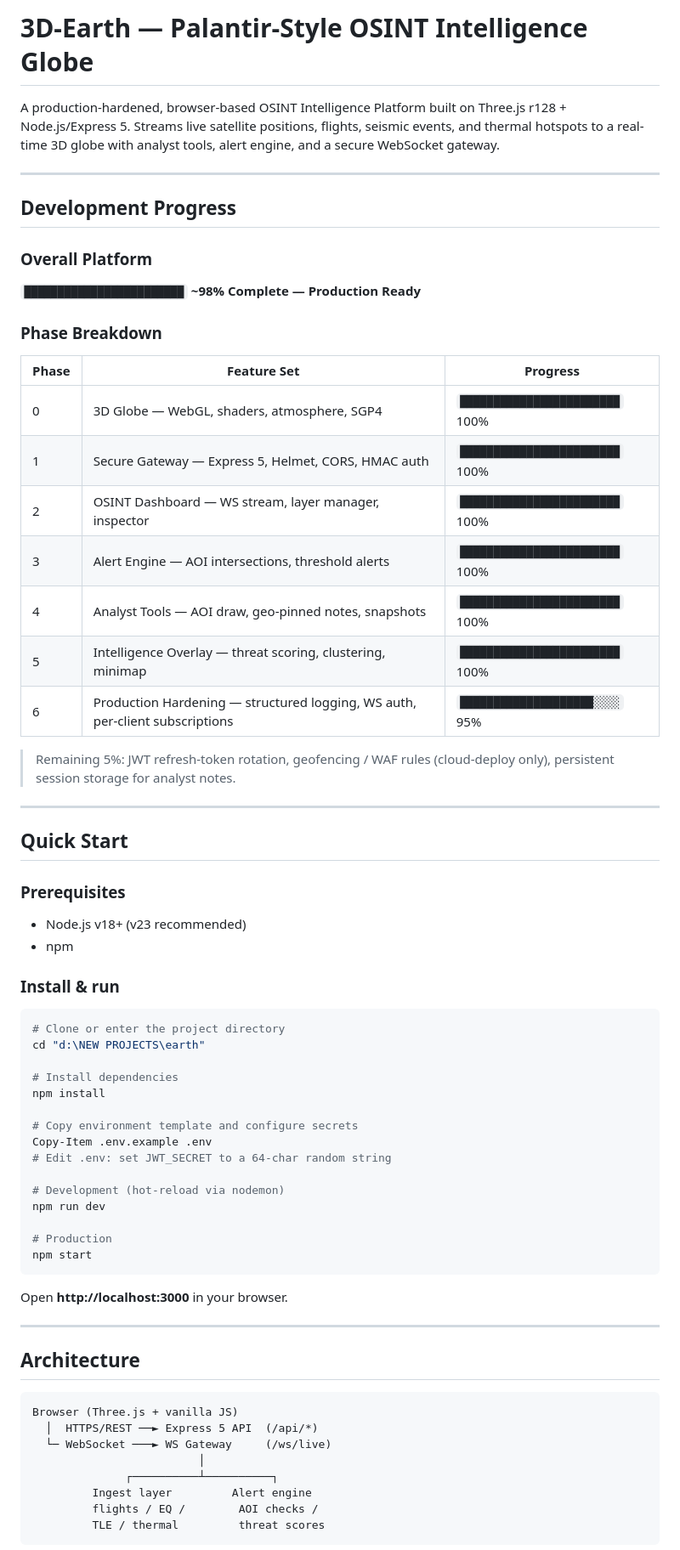
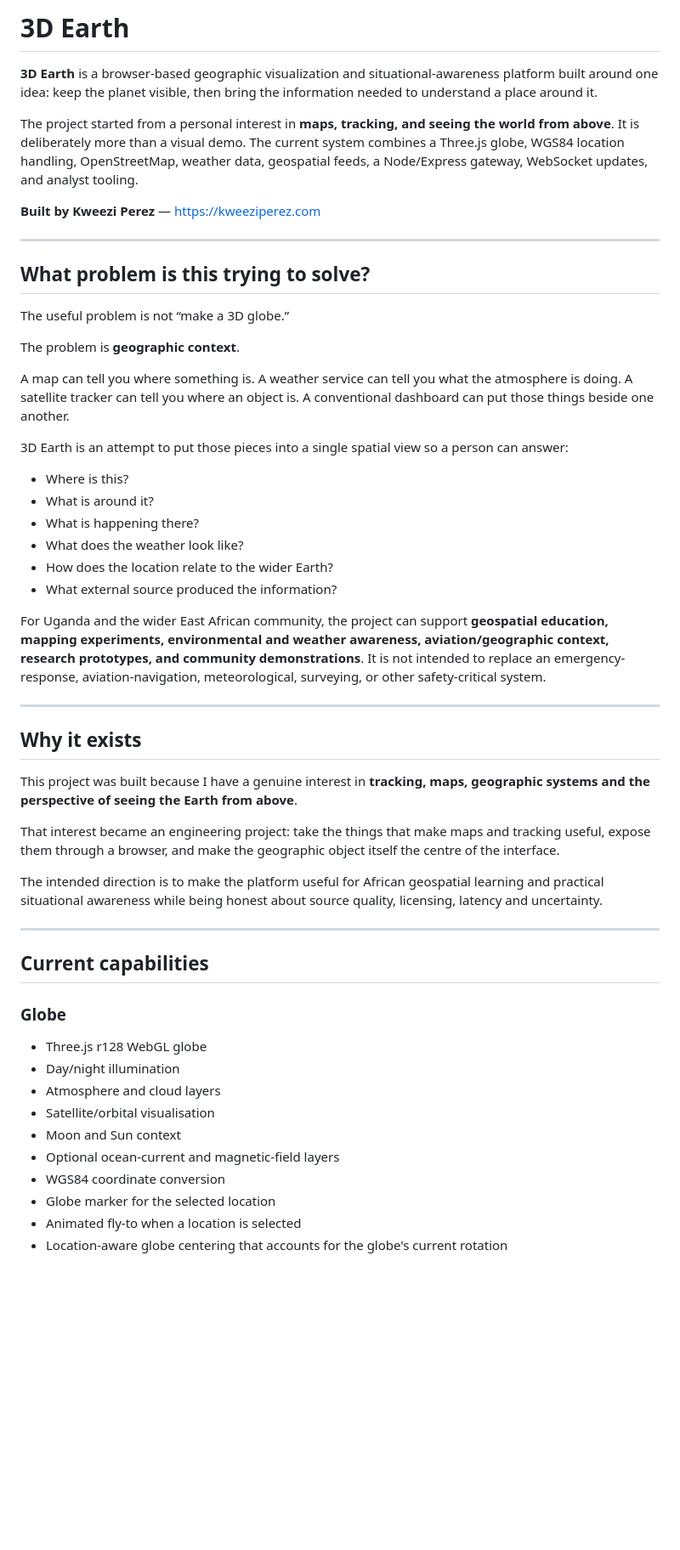
Before and after one commit to PerezChris99/3D-Earth, a Markdown page: README.md, the part around one of its changes. Shown at 85% size. GitHub-like rendering; blank space fills up the shorter version.

Commit message:
docs: rewrite README around purpose architecture and production readiness

````diff
--- a/README.md
+++ b/README.md
@@ -1,71 +1,55 @@
-# 3D-Earth — Palantir-Style OSINT Intelligence Globe
+# 3D Earth
 
-A production-hardened, browser-based OSINT Intelligence Platform built on Three.js r128 + Node.js/Express 5. Streams live satellite positions, flights, seismic events, and thermal hotspots to a real-time 3D globe with analyst tools, alert engine, and a secure WebSocket gateway.
+**3D Earth** is a browser-based geographic visualization and situational-awareness platform built around one idea: keep the planet visible, then bring the information needed to understand a place around it.
+
+The project started from a personal interest in **maps, tracking, and seeing the world from above**. It is deliberately more than a visual demo. The current system combines a Three.js globe, WGS84 location handling, OpenStreetMap, weather data, geospatial feeds, a Node/Express gateway, WebSocket updates, and analyst tooling.
+
+**Built by Kweezi Perez** — https://kweeziperez.com
 
 ---
 
-## Development Progress
+## What problem is this trying to solve?
 
-### Overall Platform
+The useful problem is not “make a 3D globe.”
 
-`████████████████████████` **~98% Complete — Production Ready**
+The problem is **geographic context**.
 
-### Phase Breakdown
+A map can tell you where something is. A weather service can tell you what the atmosphere is doing. A satellite tracker can tell you where an object is. A conventional dashboard can put those things beside one another.
 
-| Phase | Feature Set | Progress |
-|-------|-------------|----------|
-| 0 | 3D Globe — WebGL, shaders, atmosphere, SGP4 | `████████████████████████` 100% |
-| 1 | Secure Gateway — Express 5, Helmet, CORS, HMAC auth | `████████████████████████` 100% |
-| 2 | OSINT Dashboard — WS stream, layer manager, inspector | `████████████████████████` 100% |
-| 3 | Alert Engine — AOI intersections, threshold alerts | `████████████████████████` 100% |
-| 4 | Analyst Tools — AOI draw, geo-pinned notes, snapshots | `████████████████████████` 100% |
-| 5 | Intelligence Overlay — threat scoring, clustering, minimap | `████████████████████████` 100% |
-| 6 | Production Hardening — structured logging, WS auth, per-client subscriptions | `████████████████████░░░░` 95% |
+3D Earth is an attempt to put those pieces into a single spatial view so a person can answer:
 
-> Remaining 5%: JWT refresh-token rotation, geofencing / WAF rules (cloud-deploy only), persistent session storage for analyst notes.
+- Where is this?
+- What is around it?
+- What is happening there?
+- What does the weather look like?
+- How does the location relate to the wider Earth?
+- What external source produced the information?
+
+For Uganda and the wider East African community, the project can support **geospatial education, mapping experiments, environmental and weather awareness, aviation/geographic context, research prototypes, and community demonstrations**. It is not intended to replace an emergency-response, aviation-navigation, meteorological, surveying, or other safety-critical system.
 
 ---
 
-## Quick Start
+## Why it exists
 
-### Prerequisites
-- Node.js v18+ (v23 recommended)
-- npm
+This project was built because I have a genuine interest in **tracking, maps, geographic systems and the perspective of seeing the Earth from above**.
 
-### Install & run
+That interest became an engineering project: take the things that make maps and tracking useful, expose them through a browser, and make the geographic object itself the centre of the interface.
 
-```powershell
-# Clone or enter the project directory
-cd "d:\NEW PROJECTS\earth"
-
-# Install dependencies
-npm install
-
-# Copy environment template and configure secrets
-Copy-Item .env.example .env
-# Edit .env: set JWT_SECRET to a 64-char random string
-
-# Development (hot-reload via nodemon)
-npm run dev
-
-# Production
-npm start
-```
-
-Open **http://localhost:3000** in your browser.
+The intended direction is to make the platform useful for African geospatial learning and practical situational awareness while being honest about source quality, licensing, latency and uncertainty.
 
 ---
 
-## Architecture
+## Current capabilities
 
-```
-Browser (Three.js + vanilla JS)
-  │  HTTPS/REST ──► Express 5 API  (/api/*)
-  └─ WebSocket ───► WS Gateway     (/ws/live)
-                         │
-              ┌──────────┴──────────┐
-         Ingest layer         Alert engine
-         flights / EQ /        AOI checks /
-         TLE / thermal         threat scores
-```
+### Globe
+- Three.js r128 WebGL globe
+- Day/night illumination
+- Atmosphere and cloud layers
+- Satellite/orbital visualisation
+- Moon and Sun context
+- Optional ocean-current and magnetic-field layers
+- WGS84 coordinate conversion
+- Globe marker for the selected location
+- Animated fly-to when a location is selected
+- Location-aware globe centering that accounts for the globe's current rotation
 
````
Also changed, not shown: other parts of README.md (+329 -139 lines).
